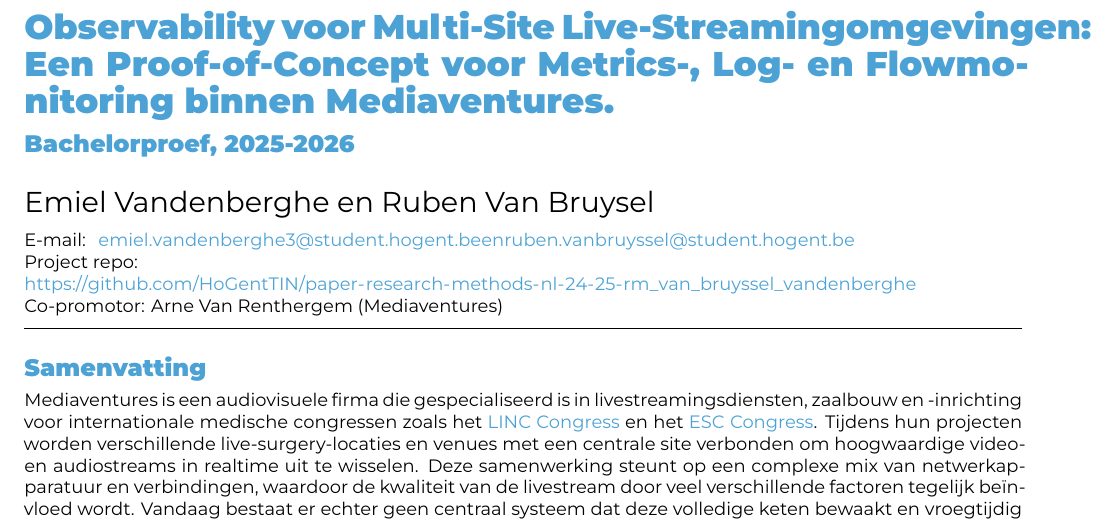
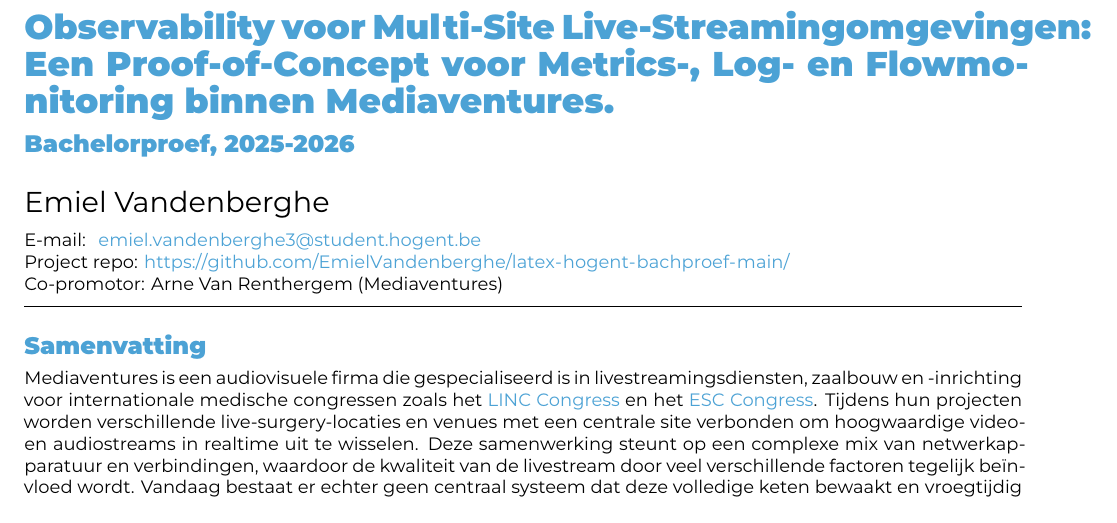
Before and after one commit to EmielVandenberghe/latex-hogent-bachproef-main, a LaTeX document (voorstel/VandenbergheEmiel-BPvoorstel.tex): part of page 1 of 6, cut so that both start at the same text. Compiled offline with XeLaTeX.

Commit message:
rare switch

```diff
--- a/voorstel/VandenbergheEmiel-BPvoorstel.tex
+++ b/voorstel/VandenbergheEmiel-BPvoorstel.tex
@@ -18,10 +18,10 @@
 \title{Observability voor Multi-Site Live-Streamingomgevingen:
 Een Proof-of-Concept voor Metrics-, Log- en Flowmonitoring binnen Mediaventures}
 
-\author{Emiel Vandenberghe en Ruben Van Bruysel}
-\email{emiel.vandenberghe3@student.hogent.be en ruben.vanbruyssel@student.hogent.be}
+\author{Emiel Vandenberghe}
+\email{emiel.vandenberghe3@student.hogent.be}
 
-\projectrepo{https://github.com/HoGentTIN/paper-research-methods-nl-24-25-rm\_van\_bruyssel\_vandenberghe}
+\projectrepo{https://github.com/EmielVandenberghe/latex-hogent-bachproef-main/}
 
 \supervisor[Co-promotor]{Arne Van Renthergem (Mediaventures)}
 
```
